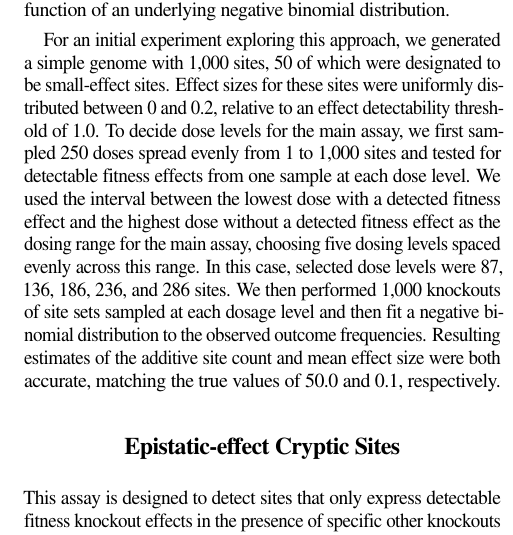
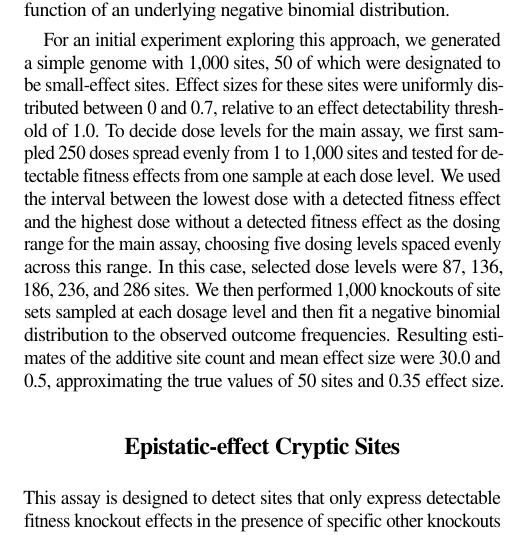
Before and after one commit to mmore500/cryptic-sequence-concept, a LaTeX paper (tex/main.tex, which reads tex/text/body/results-and-discussion.tex): part of one column of page 2 of 3, cut so that both start at the same text. Compiled offline with pdfLaTeX; a LaTeX package or settings file that is missing is left out.

Commit message:
Switch additive to 0.7 distn for consistency

```diff
--- a/tex/text/body/results-and-discussion.tex
+++ b/tex/text/body/results-and-discussion.tex
@@ -14,12 +14,13 @@ If we consider sampled sites being small-effect versus true-neutral as a coin fl
 Under this framing, the dose-response curve corresponds to the cumulative distribution function of an underlying negative binomial distribution.
 
 For an initial experiment exploring this approach, we generated a simple genome with 1,000 sites, 50 of which were designated to be small-effect sites.
-Effect sizes for these sites were uniformly distributed between 0 and 0.2, relative to an effect detectability threshold of 1.0.
+Effect sizes for these sites were uniformly distributed between 0 and 0.7, relative to an effect detectability threshold of 1.0.
 To decide dose levels for the main assay, we first sampled 250 doses spread evenly from 1 to 1,000 sites and tested for detectable fitness effects from one sample at each dose level.
 We used the interval between the lowest dose with a detected fitness effect and the highest dose without a detected fitness effect as the dosing range for the main assay, choosing five dosing levels spaced evenly across this range.
 In this case, selected dose levels were 87, 136, 186, 236, and 286 sites.
 We then performed 1,000 knockouts of site sets sampled at each dosage level and then fit a negative binomial distribution to the observed outcome frequencies.
-Resulting estimates of the additive site count and mean effect size were both accurate, matching the true values of 50.0 and 0.1, respectively.
+Resulting estimates of the additive site count and mean effect size were 30.0 and 0.5, approximating the true values of 50 sites and 0.35 effect size.
+% https://github.com/mmore500/cryptic-sequence-concept/blob/004082f0cfe19dff8769aecbb3cc311be1db2a87/explore_additive.ipynb
 
 \section{Epistatic-effect Cryptic Sites}
 
```
